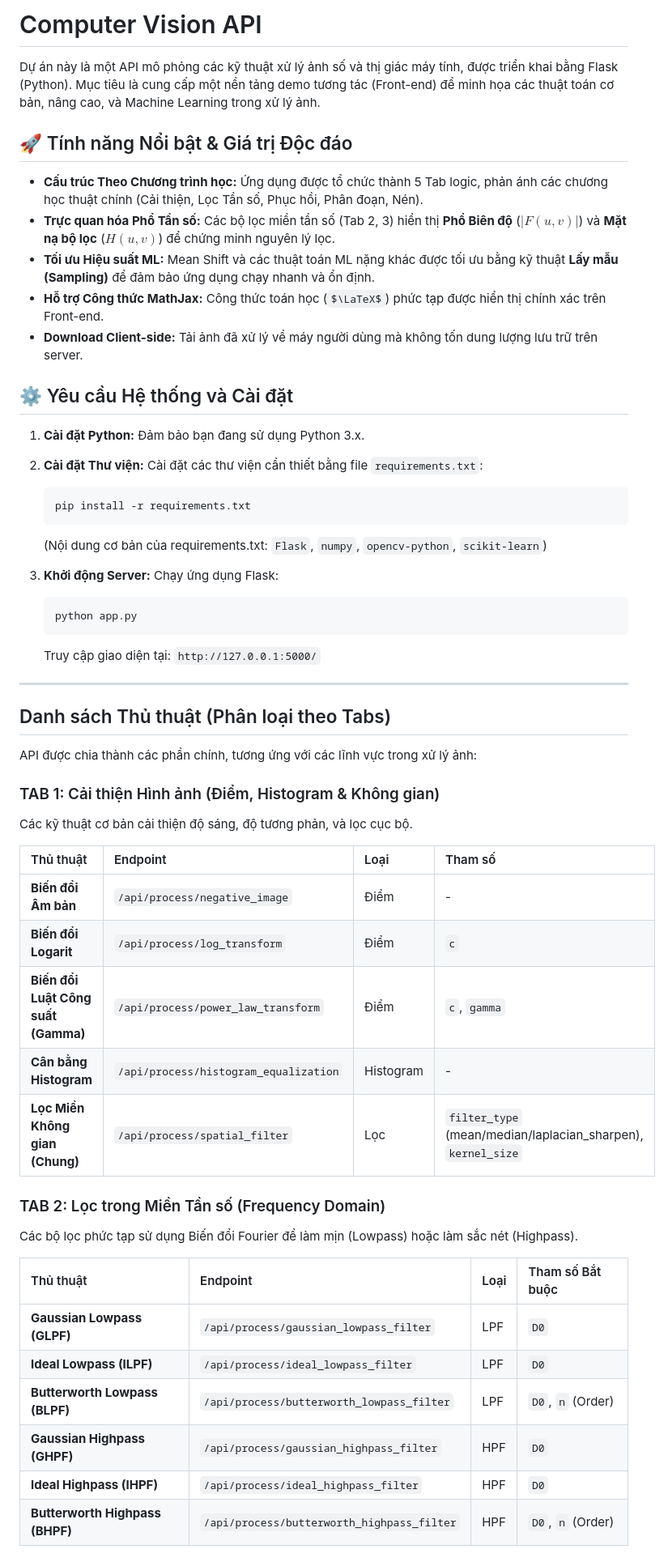
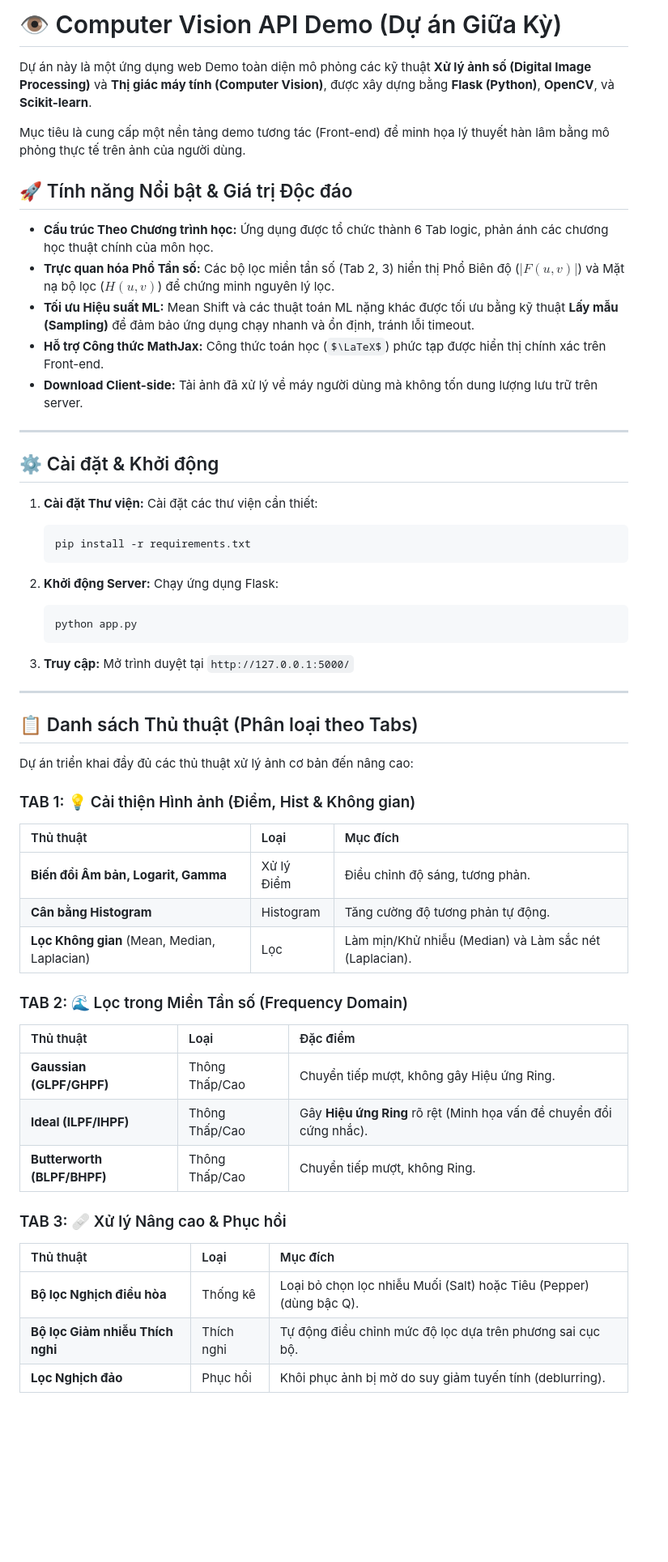
Before and after one commit to iamTALLL/Computer_vision, a Markdown page: README.md, the part around one of its changes. Shown at 81% size. Rendered like a GitHub page; some formulas as TeX source; blank space fills up the shorter version.

````diff
--- a/README.md
+++ b/README.md
@@ -1,62 +1,60 @@
-# Computer Vision API
+# 👁️ Computer Vision API Demo (Dự án Giữa Kỳ)
 
-Dự án này là một API mô phỏng các kỹ thuật xử lý ảnh số và thị giác máy tính, được triển khai bằng Flask (Python). Mục tiêu là cung cấp một nền tảng demo tương tác (Front-end) để minh họa các thuật toán cơ bản, nâng cao, và Machine Learning trong xử lý ảnh.
+Dự án này là một ứng dụng web Demo toàn diện mô phỏng các kỹ thuật **Xử lý ảnh số (Digital Image Processing)** và **Thị giác máy tính (Computer Vision)**, được xây dựng bằng **Flask (Python)**, **OpenCV**, và **Scikit-learn**.
+
+Mục tiêu là cung cấp một nền tảng demo tương tác (Front-end) để minh họa lý thuyết hàn lâm bằng mô phỏng thực tế trên ảnh của người dùng.
 
 ## 🚀 Tính năng Nổi bật & Giá trị Độc đáo
 
-* **Cấu trúc Theo Chương trình học:** Ứng dụng được tổ chức thành 5 Tab logic, phản ánh các chương học thuật chính (Cải thiện, Lọc Tần số, Phục hồi, Phân đoạn, Nén).
-* **Trực quan hóa Phổ Tần số:** Các bộ lọc miền tần số (Tab 2, 3) hiển thị **Phổ Biên độ** ($|F(u,v)|$) và **Mặt nạ bộ lọc** ($H(u,v)$) để chứng minh nguyên lý lọc.
-* **Tối ưu Hiệu suất ML:** Mean Shift và các thuật toán ML nặng khác được tối ưu bằng kỹ thuật **Lấy mẫu (Sampling)** để đảm bảo ứng dụng chạy nhanh và ổn định.
+* **Cấu trúc Theo Chương trình học:** Ứng dụng được tổ chức thành 6 Tab logic, phản ánh các chương học thuật chính của môn học.
+* **Trực quan hóa Phổ Tần số:** Các bộ lọc miền tần số (Tab 2, 3) hiển thị Phổ Biên độ ($|F(u,v)|$) và Mặt nạ bộ lọc ($H(u,v)$) để chứng minh nguyên lý lọc.
+* **Tối ưu Hiệu suất ML:** Mean Shift và các thuật toán ML nặng khác được tối ưu bằng kỹ thuật **Lấy mẫu (Sampling)** để đảm bảo ứng dụng chạy nhanh và ổn định, tránh lỗi timeout.
 * **Hỗ trợ Công thức MathJax:** Công thức toán học ($\LaTeX$) phức tạp được hiển thị chính xác trên Front-end.
 * **Download Client-side:** Tải ảnh đã xử lý về máy người dùng mà không tốn dung lượng lưu trữ trên server.
 
-## ⚙️ Yêu cầu Hệ thống và Cài đặt
+---
 
-1.  **Cài đặt Python:** Đảm bảo bạn đang sử dụng Python 3.x.
-2.  **Cài đặt Thư viện:** Cài đặt các thư viện cần thiết bằng file `requirements.txt`:
+## ⚙️ Cài đặt & Khởi động
 
+1.  **Cài đặt Thư viện:** Cài đặt các thư viện cần thiết:
     ```bash
     pip install -r requirements.txt
     ```
 
-    (Nội dung cơ bản của requirements.txt: `Flask`, `numpy`, `opencv-python`, `scikit-learn`)
-
-3.  **Khởi động Server:** Chạy ứng dụng Flask:
-
+2.  **Khởi động Server:** Chạy ứng dụng Flask:
     ```bash
     python app.py
     ```
 
-    Truy cập giao diện tại: `http://127.0.0.1:5000/`
+3.  **Truy cập:** Mở trình duyệt tại `http://127.0.0.1:5000/`
 
 ---
 
-## Danh sách Thủ thuật (Phân loại theo Tabs)
+## 📋 Danh sách Thủ thuật (Phân loại theo Tabs)
 
-API được chia thành các phần chính, tương ứng với các lĩnh vực trong xử lý ảnh:
+Dự án triển khai đầy đủ các thủ thuật xử lý ảnh cơ bản đến nâng cao:
 
-### TAB 1: Cải thiện Hình ảnh (Điểm, Histogram & Không gian)
+### TAB 1: 💡 Cải thiện Hình ảnh (Điểm, Hist & Không gian)
 
-Các kỹ thuật cơ bản cải thiện độ sáng, độ tương phản, và lọc cục bộ.
+| Thủ thuật | Loại | Mục đích |
+| :--- | :--- | :--- |
+| **Biến đổi Âm bản, Logarit, Gamma** | Xử lý Điểm | Điều chỉnh độ sáng, tương phản. |
+| **Cân bằng Histogram** | Histogram | Tăng cường độ tương phản tự động. |
+| **Lọc Không gian** (Mean, Median, Laplacian) | Lọc | Làm mịn/Khử nhiễu (Median) và Làm sắc nét (Laplacian). |
 
-| Thủ thuật | Endpoint | Loại | Tham số |
-| :--- | :--- | :--- | :--- |
-| **Biến đổi Âm bản** | `/api/process/negative_image` | Điểm | - |
-| **Biến đổi Logarit** | `/api/process/log_transform` | Điểm | `c` |
-| **Biến đổi Luật Công suất (Gamma)** | `/api/process/power_law_transform` | Điểm | `c`, `gamma` |
-| **Cân bằng Histogram** | `/api/process/histogram_equalization` | Histogram | - |
-| **Lọc Miền Không gian (Chung)** | `/api/process/spatial_filter` | Lọc | `filter_type` (mean/median/laplacian\_sharpen), `kernel_size` |
+### TAB 2: 🌊 Lọc trong Miền Tần số (Frequency Domain)
 
-### TAB 2: Lọc trong Miền Tần số (Frequency Domain)
+| Thủ thuật | Loại | Đặc điểm |
+| :--- | :--- | :--- |
+| **Gaussian (GLPF/GHPF)** | Thông Thấp/Cao | Chuyển tiếp mượt, không gây Hiệu ứng Ring. |
+| **Ideal (ILPF/IHPF)** | Thông Thấp/Cao | Gây **Hiệu ứng Ring** rõ rệt (Minh họa vấn đề chuyển đổi cứng nhắc). |
+| **Butterworth (BLPF/BHPF)** | Thông Thấp/Cao | Chuyển tiếp mượt, không Ring. |
 
-Các bộ lọc phức tạp sử dụng Biến đổi Fourier để làm mịn (Lowpass) hoặc làm sắc nét (Highpass).
+### TAB 3: 🩹 Xử lý Nâng cao & Phục hồi
 
-| Thủ thuật | Endpoint | Loại | Tham số Bắt buộc |
-| :--- | :--- | :--- | :--- |
-| **Gaussian Lowpass (GLPF)** | `/api/process/gaussian_lowpass_filter` | LPF | `D0` |
-| **Ideal Lowpass (ILPF)** | `/api/process/ideal_lowpass_filter` | LPF | `D0` |
-| **Butterworth Lowpass (BLPF)** | `/api/process/butterworth_lowpass_filter` | LPF | `D0`, `n` (Order) |
-| **Gaussian Highpass (GHPF)** | `/api/process/gaussian_highpass_filter` | HPF | `D0` |
-| **Ideal Highpass (IHPF)** | `/api/process/ideal_highpass_filter` | HPF | `D0` |
-| **Butterworth Highpass (BHPF)** | `/api/process/butterworth_highpass_filter` | HPF | `D0`, `n` (Order) |
+| Thủ thuật | Loại | Mục đích |
+| :--- | :--- | :--- |
+| **Bộ lọc Nghịch điều hòa** | Thống kê | Loại bỏ chọn lọc nhiễu Muối (Salt) hoặc Tiêu (Pepper) (dùng bậc Q). |
+| **Bộ lọc Giảm nhiễu Thích nghi** | Thích nghi | Tự động điều chỉnh mức độ lọc dựa trên phương sai cục bộ. |
+| **Lọc Nghịch đảo** | Phục hồi | Khôi phục ảnh bị mờ do suy giảm tuyến tính (deblurring). |
 
````
Also changed, not shown: other parts of README.md (+14 -26 lines).
